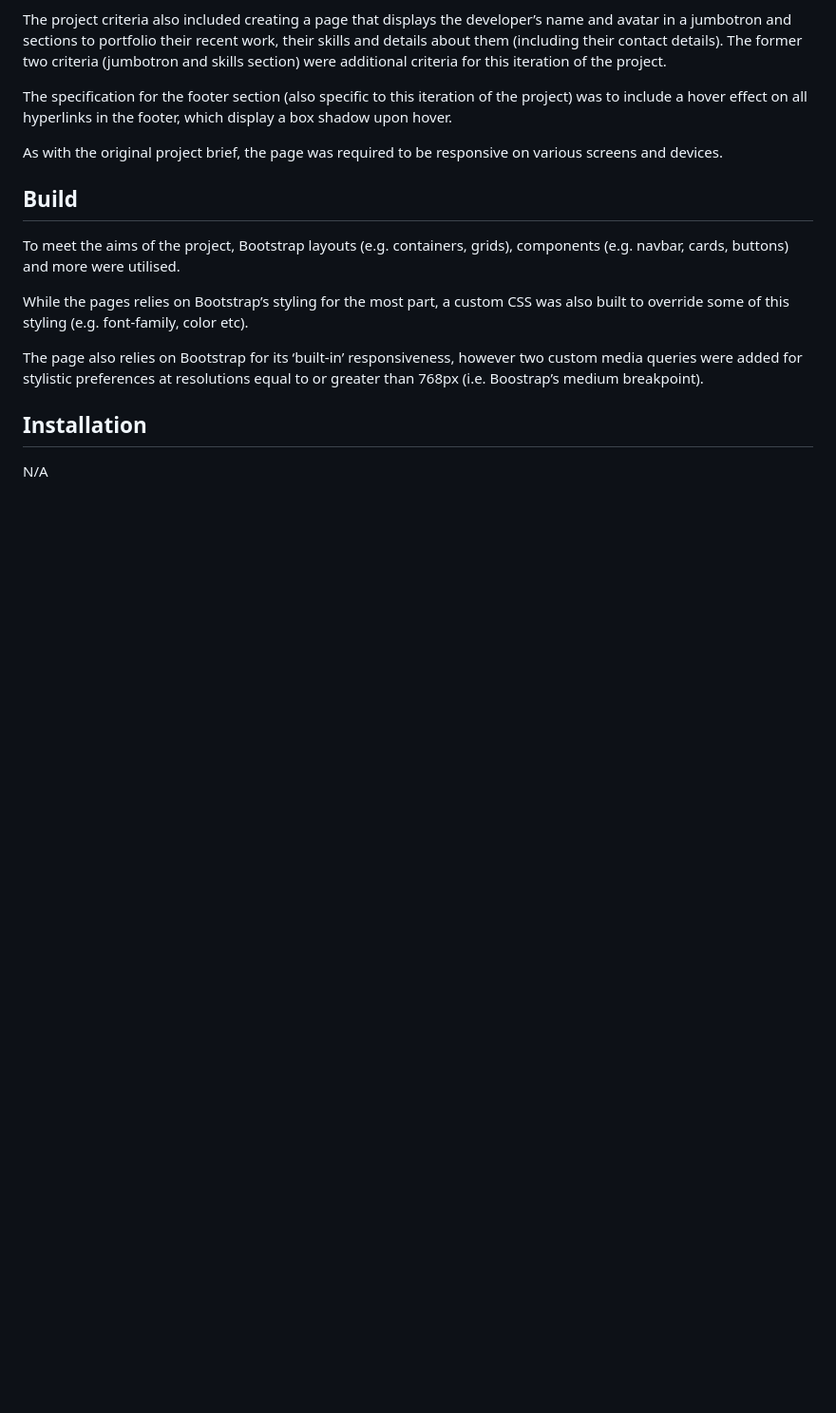
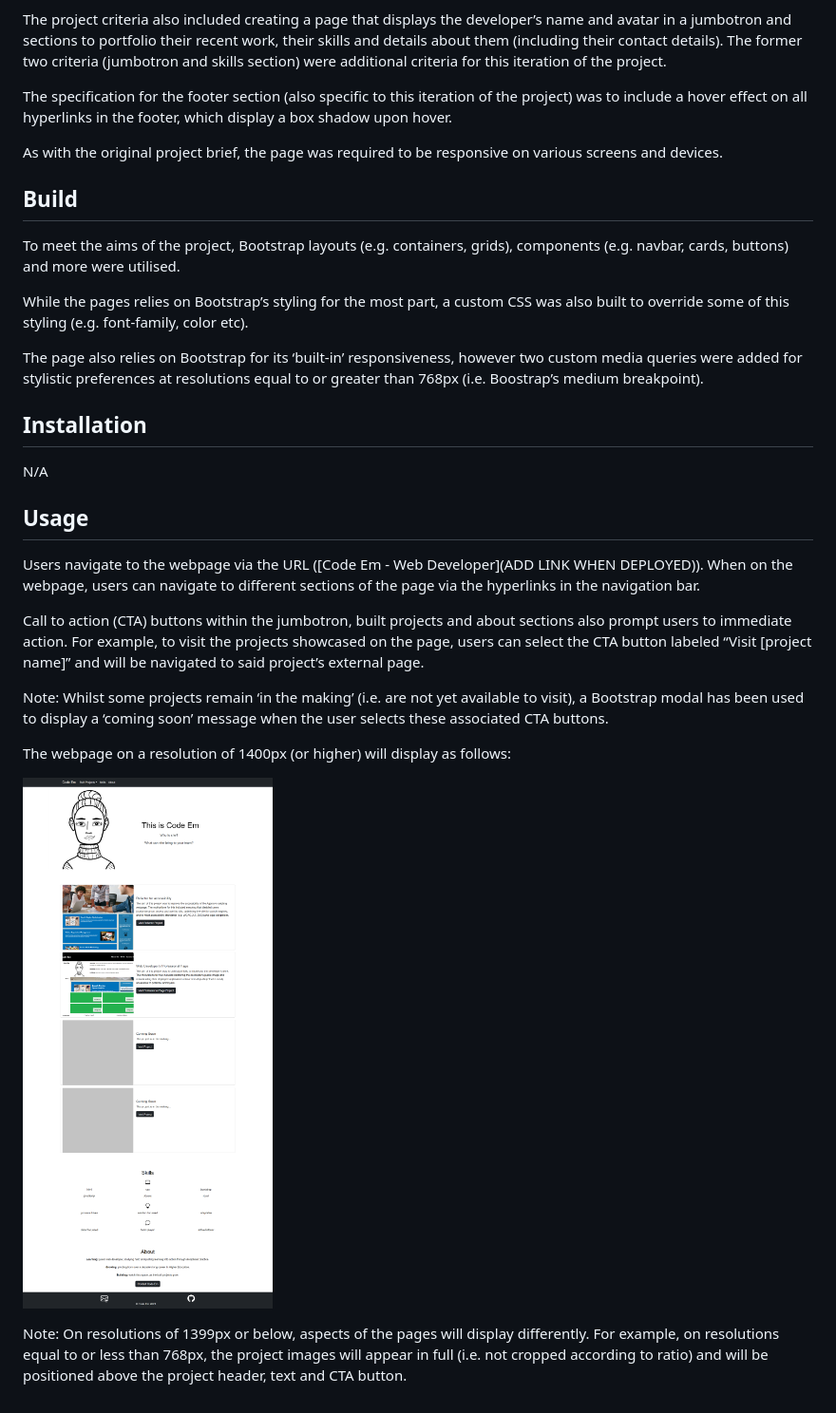
Before and after one commit to Code0Em/webdev-professional-page-bs, a Markdown page: README.md, the part around the change. Shown: that part at 95% size. GitHub-like rendering; pictures changed too: images/webdev-professional-page-bootstrap-screenshot.png (added); blank space fills up the shorter version.

Commit message:
added usage to readme

```diff
--- a/README.md
+++ b/README.md
@@ -23,3 +23,17 @@ The page also relies on Bootstrap for its ‘built-in’ responsiveness, however
 ## Installation
 
 N/A
+
+## Usage
+
+Users navigate to the webpage via the URL ([Code Em - Web Developer](ADD LINK WHEN DEPLOYED)). When on the webpage, users can navigate to different sections of the page via the hyperlinks in the navigation bar.
+
+Call to action (CTA) buttons within the jumbotron, built projects and about sections also prompt users to immediate action. For example, to visit the projects showcased on the page, users can select the CTA button labeled “Visit [project name]” and will be navigated to said project’s external page.
+
+Note: Whilst some projects remain ‘in the making’ (i.e. are not yet available to visit), a Bootstrap modal has been used to display a ‘coming soon’ message when the user selects these associated CTA buttons.
+
+The webpage on a resolution of 1400px (or higher) will display as follows:
+
+![Screenshot of Code Em Web Developer Bootstrap homepage](./images/webdev-professional-page-bootstrap-screenshot.png)
+
+Note: On resolutions of 1399px or below, aspects of the pages will display differently. For example, on resolutions equal to or less than 768px, the project images will appear in full (i.e. not cropped according to ratio) and will be positioned above the project header, text and CTA button.
```
